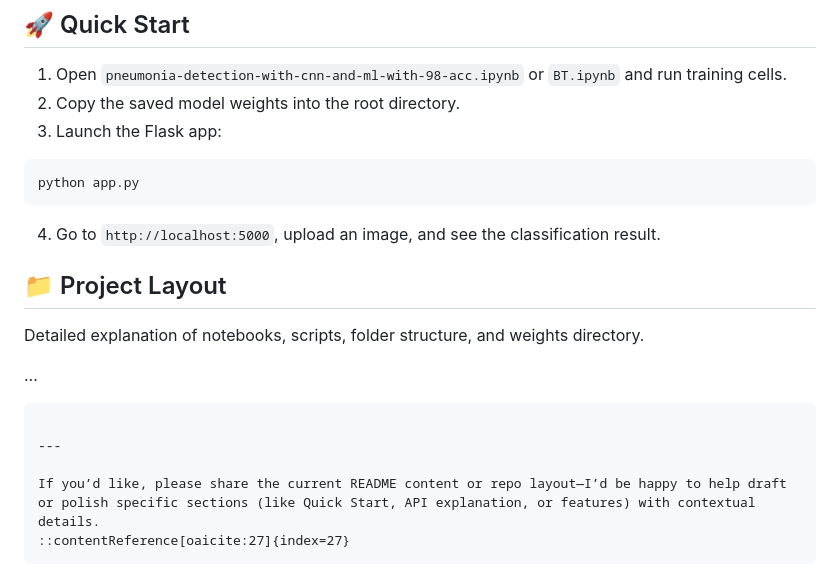
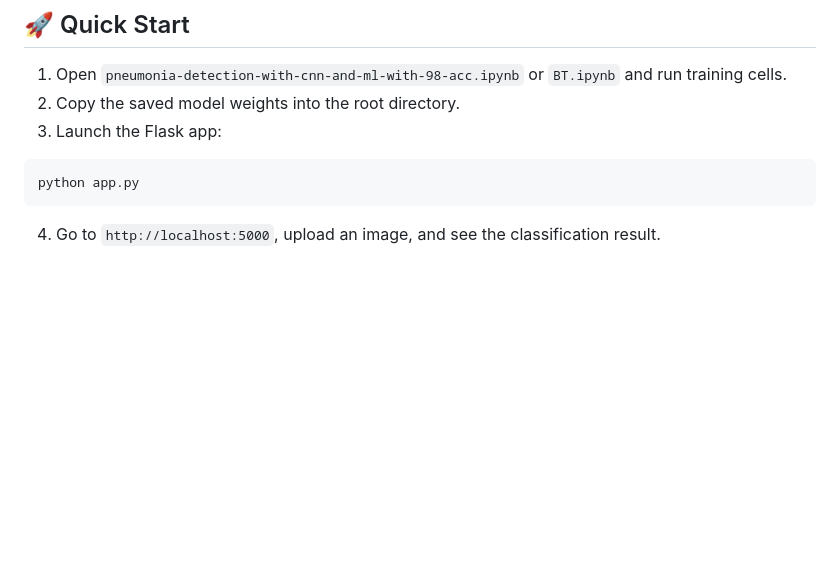
Before and after one commit to NeuralDataMind/Image-Classification-for-Medical-Diagnosis, a Markdown page: ReadMe.md, the part around the change. Rendered like a GitHub page; blank space fills up the shorter version.

````diff
--- a/ReadMe.md
+++ b/ReadMe.md
@@ -129,17 +129,3 @@ python app.py
 ```
 
 4. Go to `http://localhost:5000`, upload an image, and see the classification result.
-
-## 📁 Project Layout
-
-Detailed explanation of notebooks, scripts, folder structure, and weights directory.
-
-...
-
-```
-
----
-
-If you’d like, please share the current README content or repo layout—I’d be happy to help draft or polish specific sections (like Quick Start, API explanation, or features) with contextual details.
-::contentReference[oaicite:27]{index=27}
-```
````
